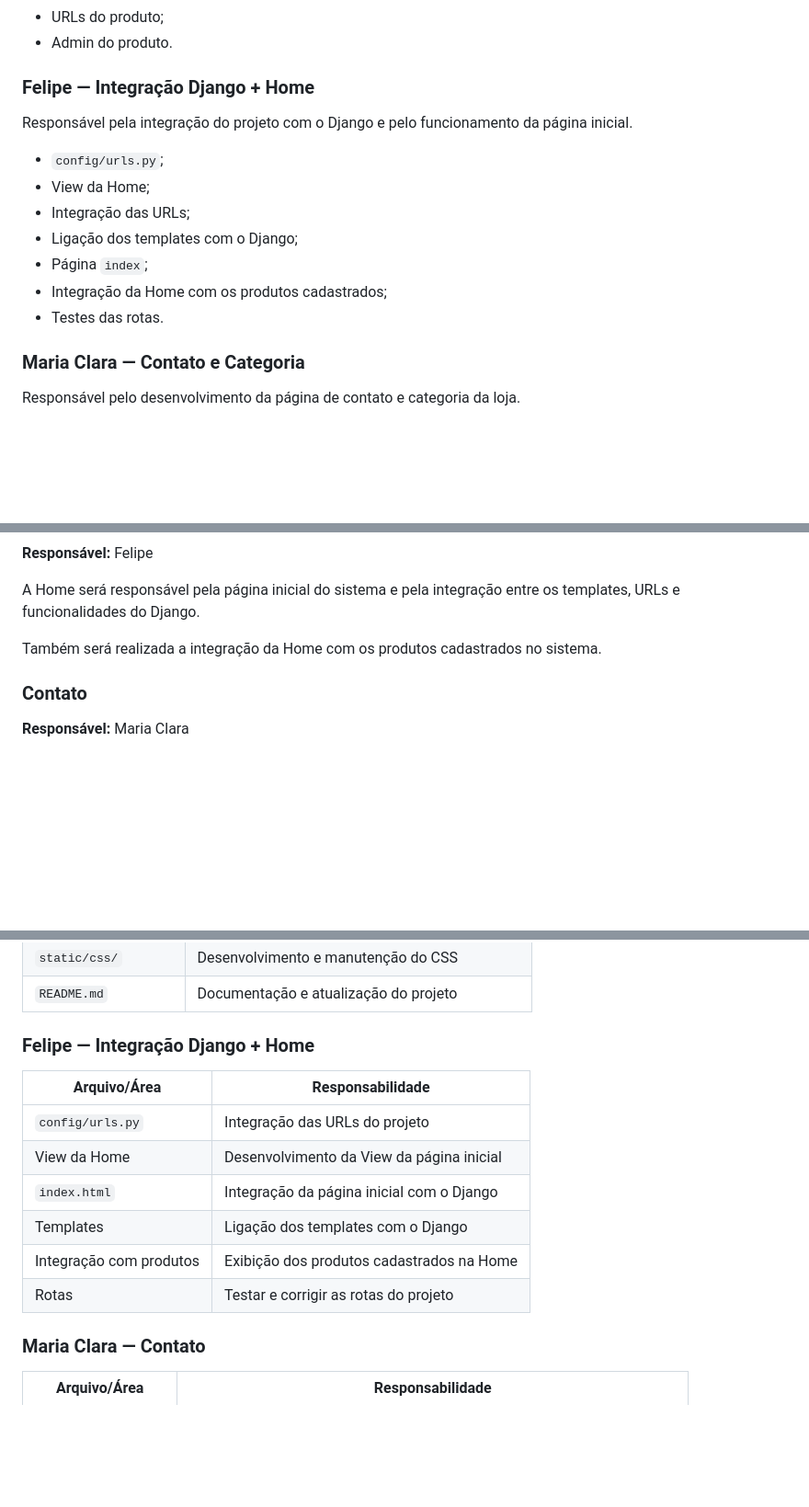
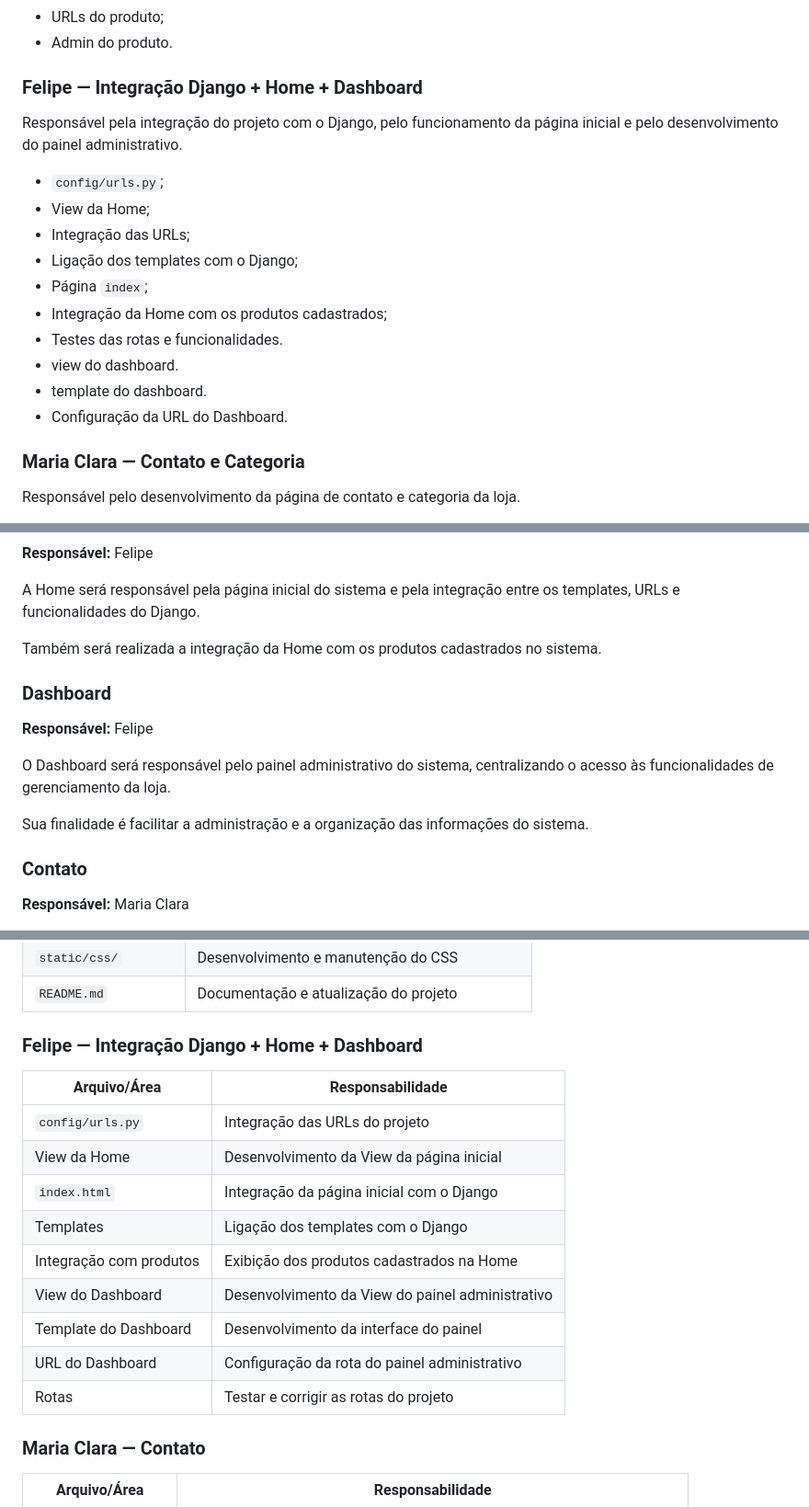
Before and after one commit to mpadilhadesouza58-spec/mafebeautyatu, a Markdown page: README.md, 3 parts joined by grey strips. Shown at 92% size. Rendered like a GitHub page; blank space fills up the shorter version.

```diff
--- a/README.md
+++ b/README.md
@@ -55,9 +55,9 @@ Responsável pela liderança do projeto e pelo sistema de produtos.
 * URLs do produto;
 * Admin do produto.
 
-### Felipe — Integração Django + Home
+### Felipe — Integração Django + Home + Dashboard
 
-Responsável pela integração do projeto com o Django e pelo funcionamento da página inicial.
+Responsável pela integração do projeto com o Django, pelo funcionamento da página inicial e pelo desenvolvimento do painel administrativo.
 
 * `config/urls.py`;
 * View da Home;
@@ -65,7 +65,11 @@ Responsável pela integração do projeto com o Django e pelo funcionamento da p
 * Ligação dos templates com o Django;
 * Página `index`;
 * Integração da Home com os produtos cadastrados;
-* Testes das rotas.
+* Testes das rotas e funcionalidades.
+* view do dashboard.
+* template do dashboard.
+* Configuração da URL do Dashboard.
+
 
 ### Maria Clara — Contato e Categoria
 
@@ -155,6 +159,14 @@ A Home será responsável pela página inicial do sistema e pela integração en
 
 Também será realizada a integração da Home com os produtos cadastrados no sistema.
 
+### Dashboard
+
+**Responsável:** Felipe
+
+O Dashboard será responsável pelo painel administrativo do sistema, centralizando o acesso às funcionalidades de gerenciamento da loja.
+
+Sua finalidade é facilitar a administração e a organização das informações do sistema.
+
 ### Contato
 
 **Responsável:** Maria Clara
@@ -192,16 +204,19 @@ Será realizada a revisão dos templates existentes, verificando:
 | `static/css/`        | Desenvolvimento e manutenção do CSS              |
 | `README.md`          | Documentação e atualização do projeto            |
 
-### Felipe — Integração Django + Home
+### Felipe — Integração Django + Home + Dashboard
 
-| Arquivo/Área            | Responsabilidade                          |
-| ----------------------- | ----------------------------------------- |
-| `config/urls.py`        | Integração das URLs do projeto            |
-| View da Home            | Desenvolvimento da View da página inicial |
-| `index.html`            | Integração da página inicial com o Django |
-| Templates               | Ligação dos templates com o Django        |
+| Arquivo/Área | Responsabilidade |
+|---|---|
+| `config/urls.py` | Integração das URLs do projeto |
+| View da Home | Desenvolvimento da View da página inicial |
+| `index.html` | Integração da página inicial com o Django |
+| Templates | Ligação dos templates com o Django |
 | Integração com produtos | Exibição dos produtos cadastrados na Home |
-| Rotas                   | Testar e corrigir as rotas do projeto     |
+| View do Dashboard | Desenvolvimento da View do painel administrativo |
+| Template do Dashboard | Desenvolvimento da interface do painel |
+| URL do Dashboard | Configuração da rota do painel administrativo |
+| Rotas | Testar e corrigir as rotas do projeto |
 
 ### Maria Clara — Contato
 
```
Also changed, not shown: other parts of README.md (+2 -2 lines).
